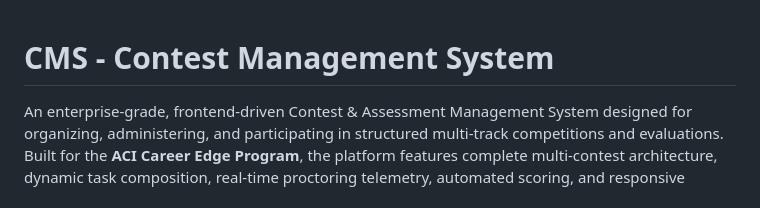
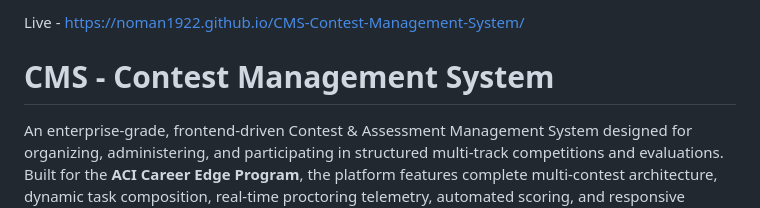
Before and after one commit to noman1922/CMS-Contest-Management-System, a Markdown page: README.md, the part around the change. Rendered like a GitHub page.

```diff
--- a/README.md
+++ b/README.md
@@ -1,3 +1,5 @@
+Live - https://noman1922.github.io/CMS-Contest-Management-System/
+
 # CMS - Contest Management System
 
 An enterprise-grade, frontend-driven Contest & Assessment Management System designed for organizing, administering, and participating in structured multi-track competitions and evaluations. Built for the **ACI Career Edge Program**, the platform features complete multi-contest architecture, dynamic task composition, real-time proctoring telemetry, automated scoring, and responsive candidate workspaces.
```
